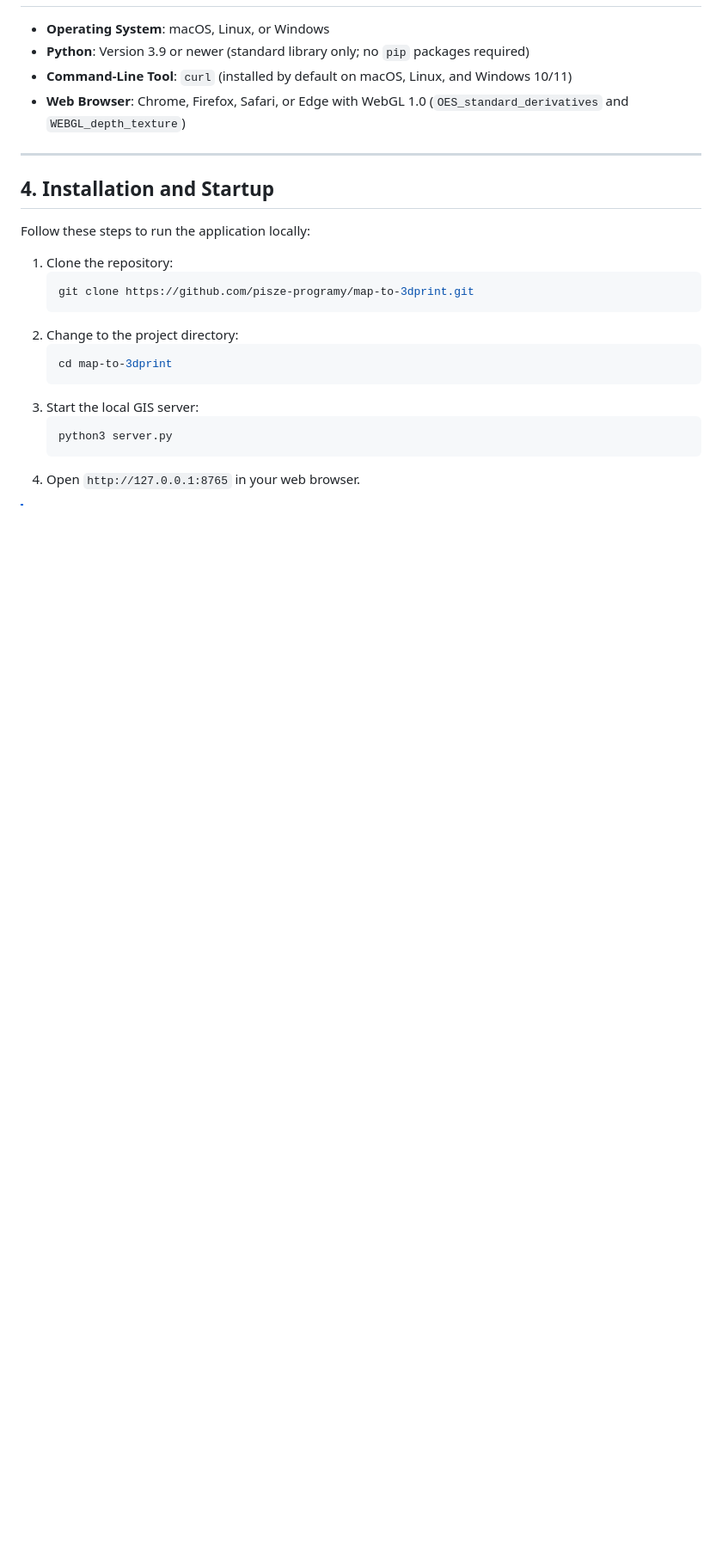
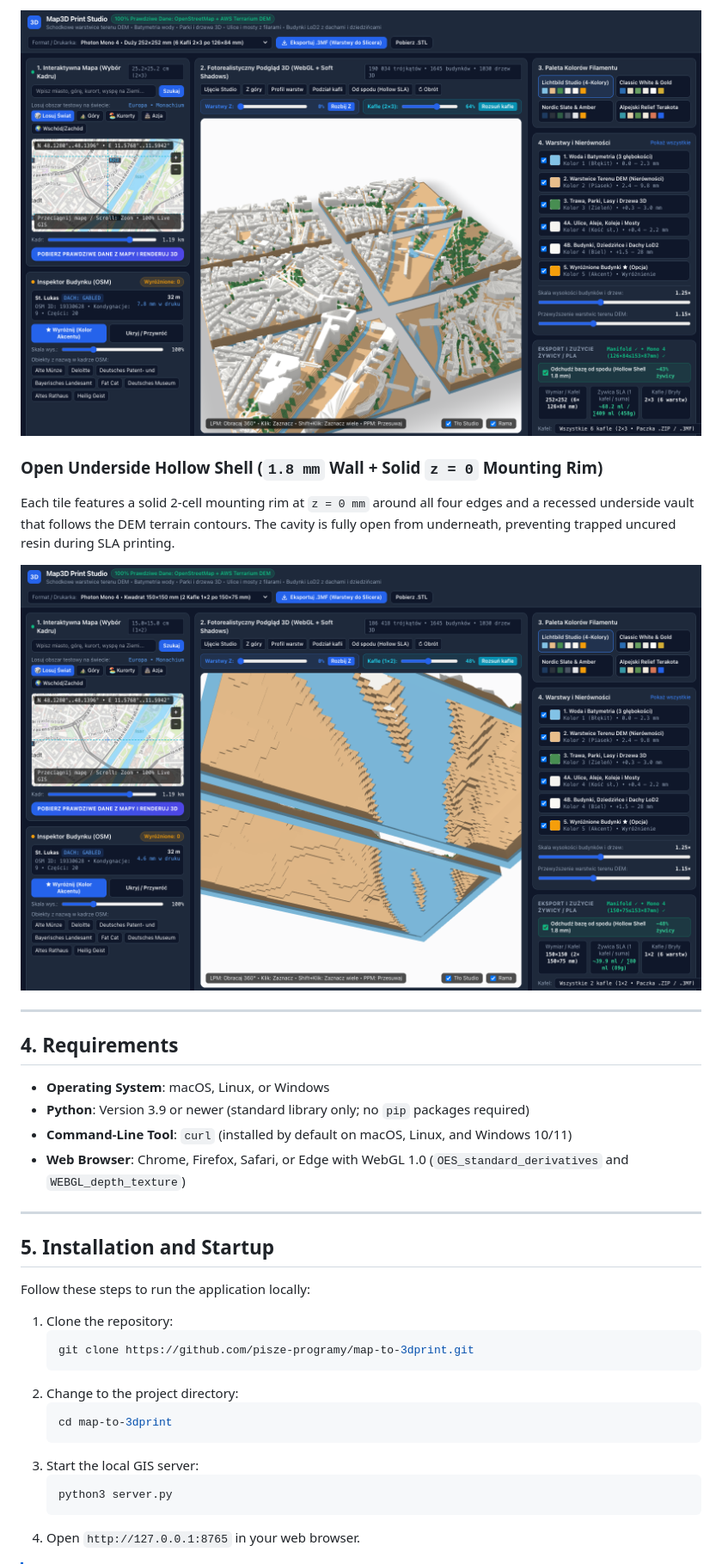
Before and after one commit to pisze-programy/map-to-3dprint, a Markdown page: README.md, the part around one of its changes. Shown at 86% size. Drawn GitHub-style; pictures changed too: docs/screenshots/photon-mono4-hollow-bottom.png (added), docs/screenshots/photon-mono4-tiles-2x3.png (added); blank space fills up the shorter version.

Commit message:
Add Anycubic Photon Mono 4 multi-tile splitting, open SLA hollow base vaulting, watertight layer closure, and exclude frame from export

```diff
--- a/README.md
+++ b/README.md
@@ -48,3 +66,14 @@ The mesh builder clips all geometry to the internal frame boundary (`[-84.5, 84.
+![Anycubic Photon Mono 4 — 2x3 Tile Split](docs/screenshots/photon-mono4-tiles-2x3.png)
+
+### Open Underside Hollow Shell (`1.8 mm` Wall + Solid `z = 0` Mounting Rim)
+
+Each tile features a solid 2-cell mounting rim at `z = 0 mm` around all four edges and a recessed underside vault that follows the DEM terrain contours. The cavity is fully open from underneath, preventing trapped uncured resin during SLA printing.
+
+![Anycubic Photon Mono 4 — Hollow Underside View](docs/screenshots/photon-mono4-hollow-bottom.png)
+
+---
+
+## 4. Requirements
 
 - **Operating System**: macOS, Linux, or Windows
 - **Python**: Version 3.9 or newer (standard library only; no `pip` packages required)
@@ -53,7 +82,7 @@ The mesh builder clips all geometry to the internal frame boundary (`[-84.5, 84.
 
 ---
 
-## 4. Installation and Startup
+## 5. Installation and Startup
 
 Follow these steps to run the application locally:
 
```
Also changed, not shown: other parts of README.md (+55 -41 lines), 6 other files.
